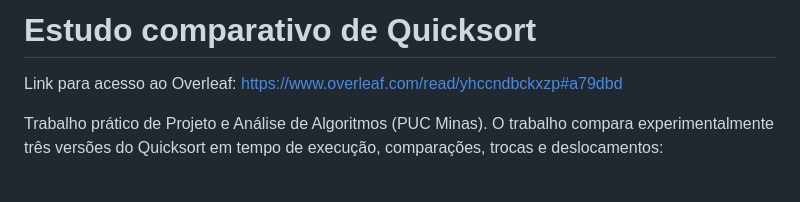
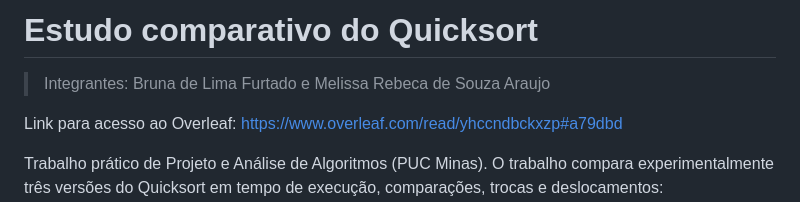
Before and after one commit to melissarrebeca/paa-trabalho-pratico-01, a Markdown page: README.md, the part around the change. GitHub-like rendering; blank space fills up the shorter version.

```diff
--- a/README.md
+++ b/README.md
@@ -1,4 +1,5 @@
-# Estudo comparativo de Quicksort
+# Estudo comparativo do Quicksort
+> Integrantes: Bruna de Lima Furtado e Melissa Rebeca de Souza Araujo
 
 Link para acesso ao Overleaf: https://www.overleaf.com/read/yhccndbckxzp#a79dbd
 
```
